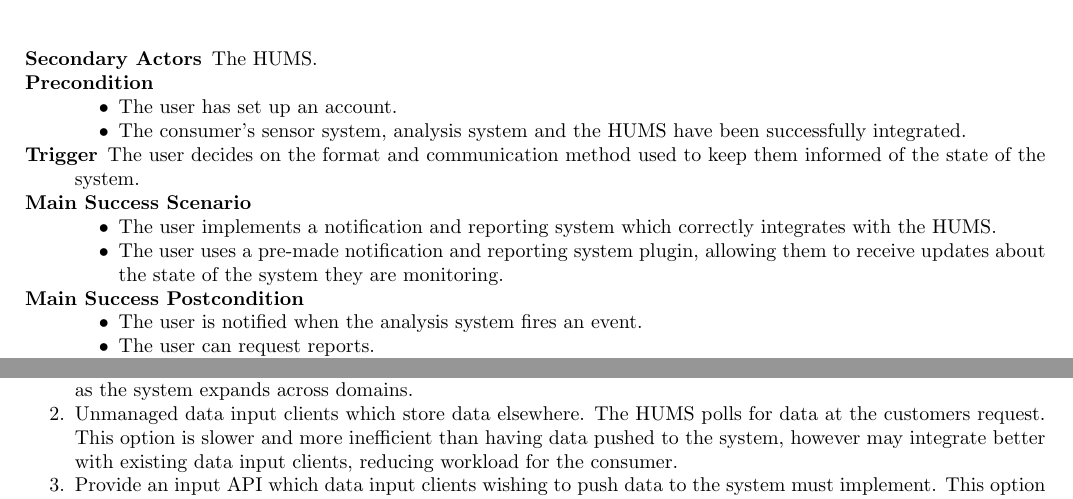
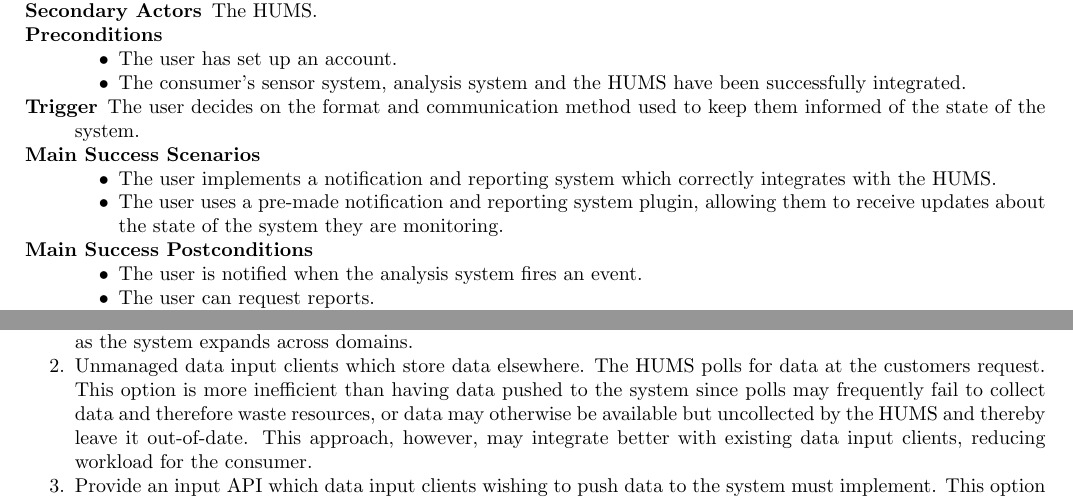
Before and after one commit to sftrabbit/gpig-c, a LaTeX document (docs/initial-report/initial-report.tex): two parts of pages 2 and 5 of 12, joined at a grey line, cut so that both start at the same text. Compiled offline with pdfLaTeX.

Commit message:
Fix precondition in UC1 not using {itemize}

```diff
--- a/docs/initial-report/initial-report.tex
+++ b/docs/initial-report/initial-report.tex
@@ -119,7 +121,7 @@ Three use cases were identified after initial communications with the customer a
 	               how their users should be notified of events or receive reports.
 	\item[Primary Actor] End user.
 	\item[Secondary Actors] The HUMS.
-	\item[Precondition] ~
+	\item[Preconditions] ~
 			\begin{itemize}
 			\item The user has set up an account.
 			\item The consumer's sensor system, analysis system and the HUMS have
@@ -127,7 +129,7 @@ Three use cases were identified after initial communications with the customer a
 			\end{itemize}
 	\item[Trigger] The user decides on the format and communication method used
 	               to keep them informed of the state of the system.
-	\item[Main Success Scenario] ~
+	\item[Main Success Scenarios] ~
 			\begin{itemize}
 				\item The user implements a notification and reporting system which
 				      correctly integrates with the HUMS.
@@ -135,7 +137,7 @@ Three use cases were identified after initial communications with the customer a
 				 allowing them to receive updates about the state of the
 				      system they are monitoring.
 			\end{itemize}
-	\item[Main Success Postcondition] ~
+	\item[Main Success Postconditions] ~
 			\begin{itemize}
 				\item The user is notified when the analysis system fires an event.
 				\item The user can request reports.
@@ -188,10 +190,12 @@ options:
 	      to implement custom data specifications, which is likely to become
 	      infeasible as the system expands across domains.
 	\item Unmanaged data input clients which store data elsewhere. The HUMS polls
-	      for data at the customers request. This option is slower and more
-	      inefficient than having data pushed to the system, however may integrate
-	      better with existing data input clients, reducing workload for the
-	      consumer.
+	      for data at the customers request. This option is more
+	      inefficient than having data pushed to the system since polls may
+	      frequently fail to collect data and therefore waste resources, or data
+	      may otherwise be available but uncollected by the HUMS and thereby
+	      leave it out-of-date. This approach, however, may integrate better with
+	      existing data input clients, reducing workload for the consumer.
 	\item Provide an input API which data input clients wishing to push data to
 	      the system must implement. This option is the most flexible, allowing
 	      the system to be integrated with any consumer system, in any domain. It
```
Also changed, not shown: docs/initial-report/initial-report.tex (16 more changed lines).
